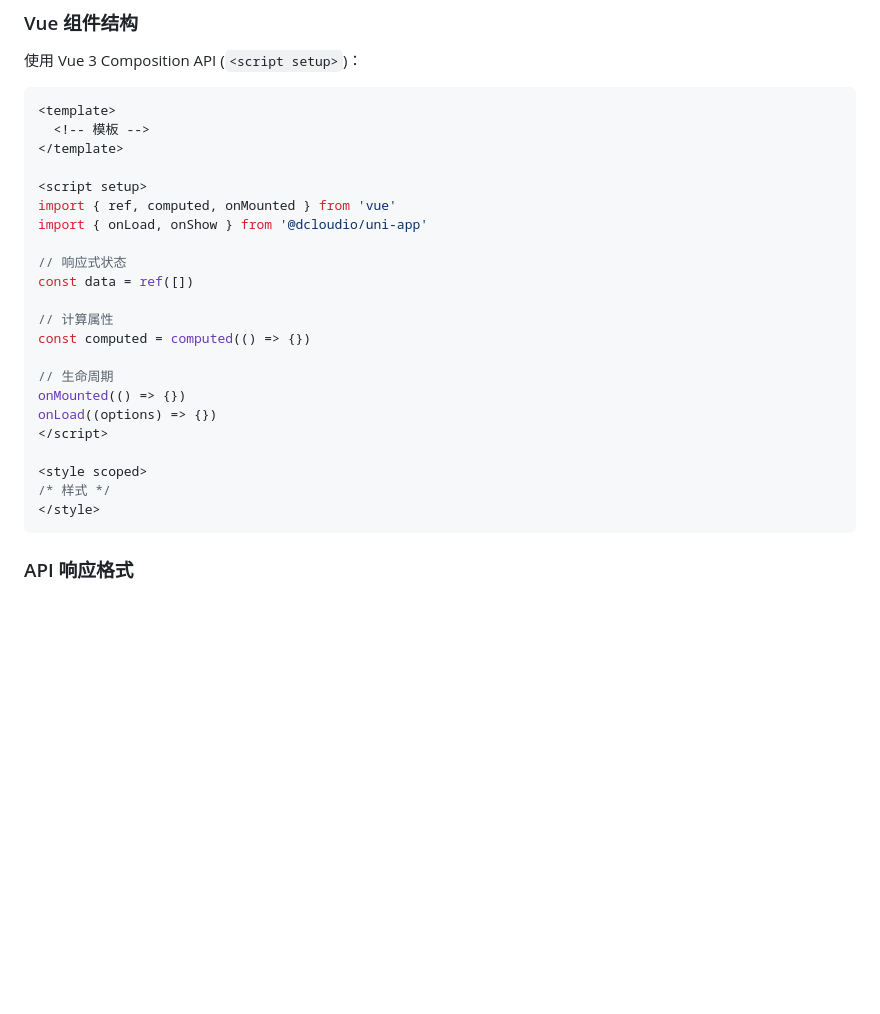
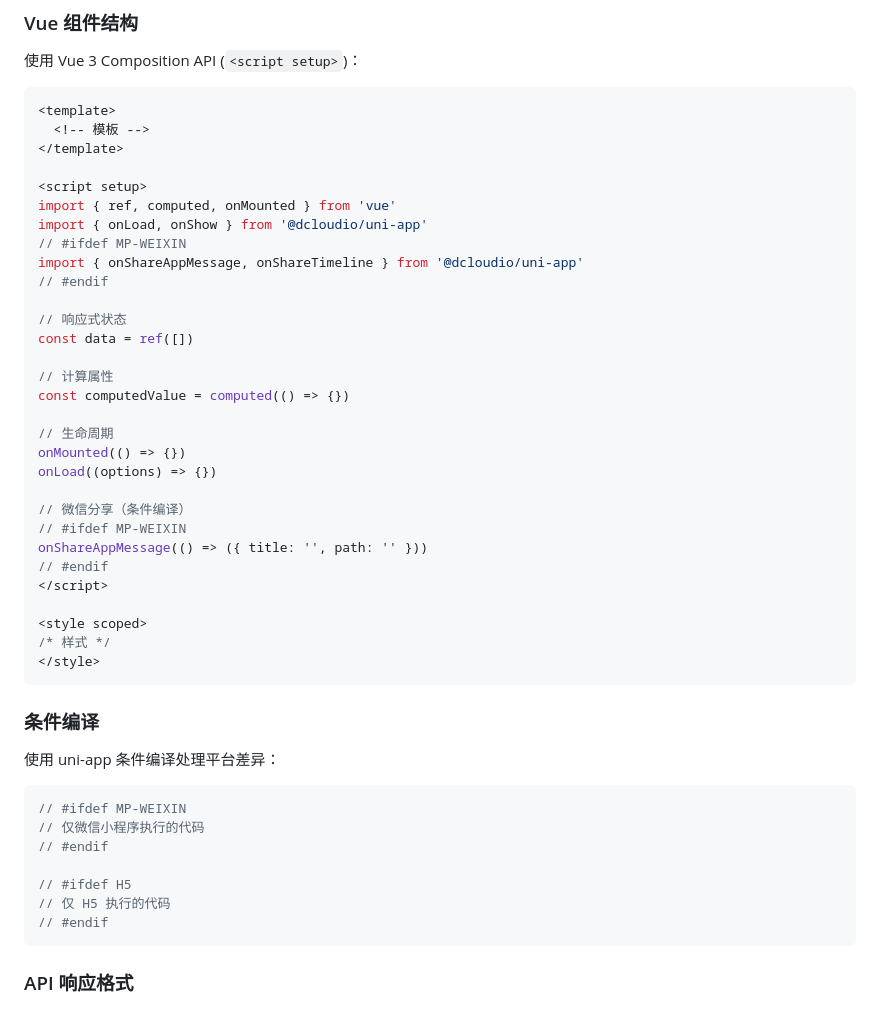
Before and after one commit to wangwang4git/ChineseDetection, a Markdown page: openspec/project.md, the part around one of its changes. Drawn GitHub-style; blank space fills up the shorter version.

````diff
--- a/openspec/project.md
+++ b/openspec/project.md
@@ -134,21 +167,43 @@ $$W = N_{L1} + (N_{L2} \times 3) + (N_{L3} \times 10) + (N_{L4} \times 20) + (N_
 <script setup>
 import { ref, computed, onMounted } from 'vue'
 import { onLoad, onShow } from '@dcloudio/uni-app'
+// #ifdef MP-WEIXIN
+import { onShareAppMessage, onShareTimeline } from '@dcloudio/uni-app'
+// #endif
 
 // 响应式状态
 const data = ref([])
 
 // 计算属性
-const computed = computed(() => {})
+const computedValue = computed(() => {})
 
 // 生命周期
 onMounted(() => {})
 onLoad((options) => {})
+
+// 微信分享（条件编译）
+// #ifdef MP-WEIXIN
+onShareAppMessage(() => ({ title: '', path: '' }))
+// #endif
 </script>
 
 <style scoped>
 /* 样式 */
 </style>
+```
+
+### 条件编译
+
+使用 uni-app 条件编译处理平台差异：
+
+```javascript
+// #ifdef MP-WEIXIN
+// 仅微信小程序执行的代码
+// #endif
+
+// #ifdef H5
+// 仅 H5 执行的代码
+// #endif
 ```
 
 ### API 响应格式
````
Also changed, not shown: other parts of openspec/project.md (+61 -15 lines).
